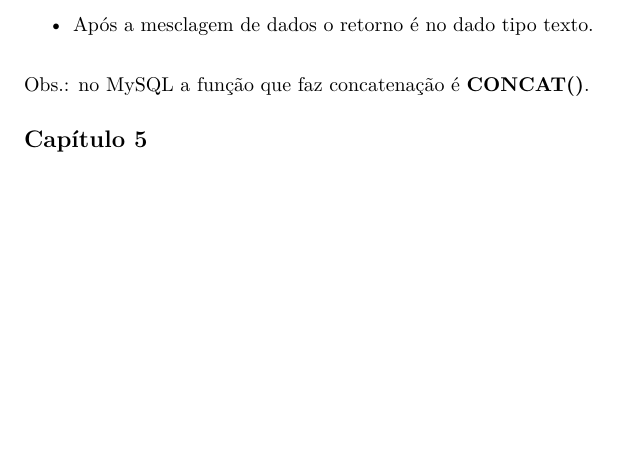
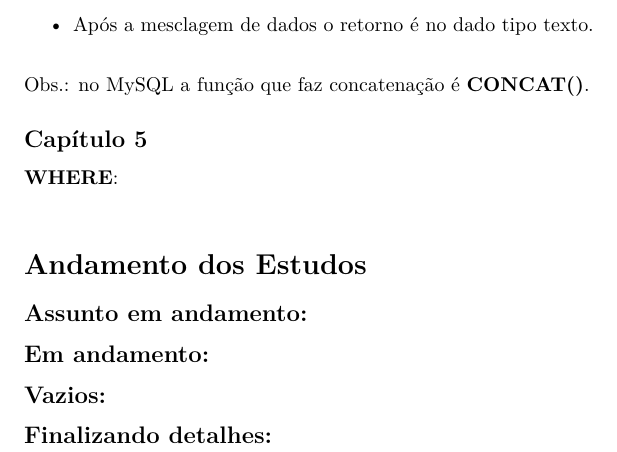
Before and after one commit to seperool/SQLite, an R Markdown document (Readme.rmd): part of page 2 of 2, cut so that both start at the same text, the shorter picture padded with empty space. The pictures show the output file Readme.pdf that the author committed with the source.

Commit message:
atualização 14/2/22

```diff
--- a/Readme.rmd
+++ b/Readme.rmd
@@ -5,10 +5,10 @@ date: "Fevereiro de 2022"
 output:
   md_document:
     variant: markdown_github
-  pdf_document: default
-  word_document: default
   html_document:
     df_print: paged
+  word_document: default
+  pdf_document: default
 ---
 
 # Objetivo
@@ -62,3 +62,17 @@ Obs.: no MySQL a função que faz concatenação é **CONCAT()**.
 
 
 ## Capítulo 5
+
+**WHERE**:\
+
+
+
+# Andamento dos Estudos
+
+## Assunto em andamento:
+
+## Em andamento:
+
+## Vazios:
+
+## Finalizando detalhes:
```
Also changed, not shown: Readme.md, Readme.pdf.
